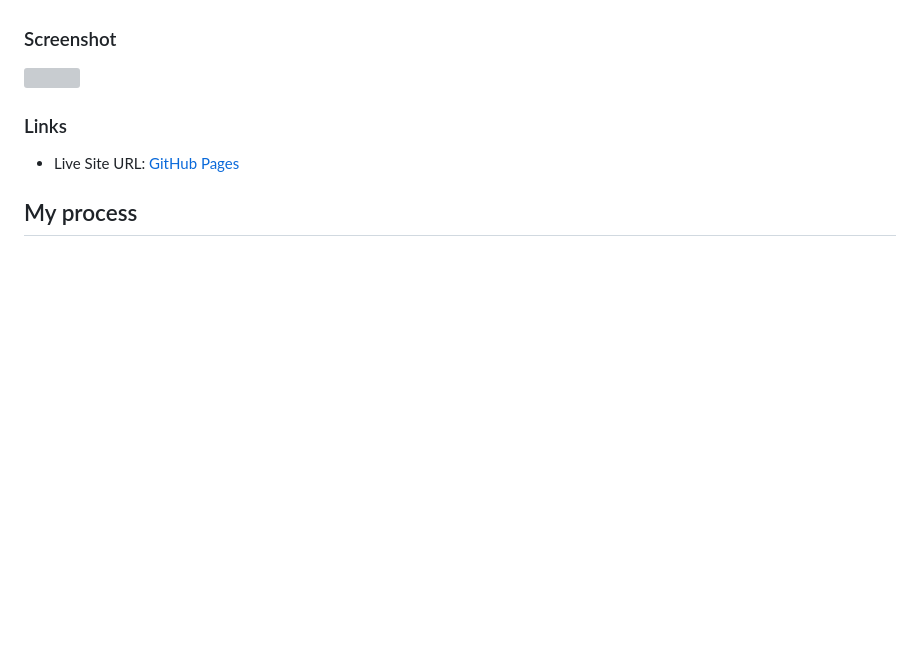
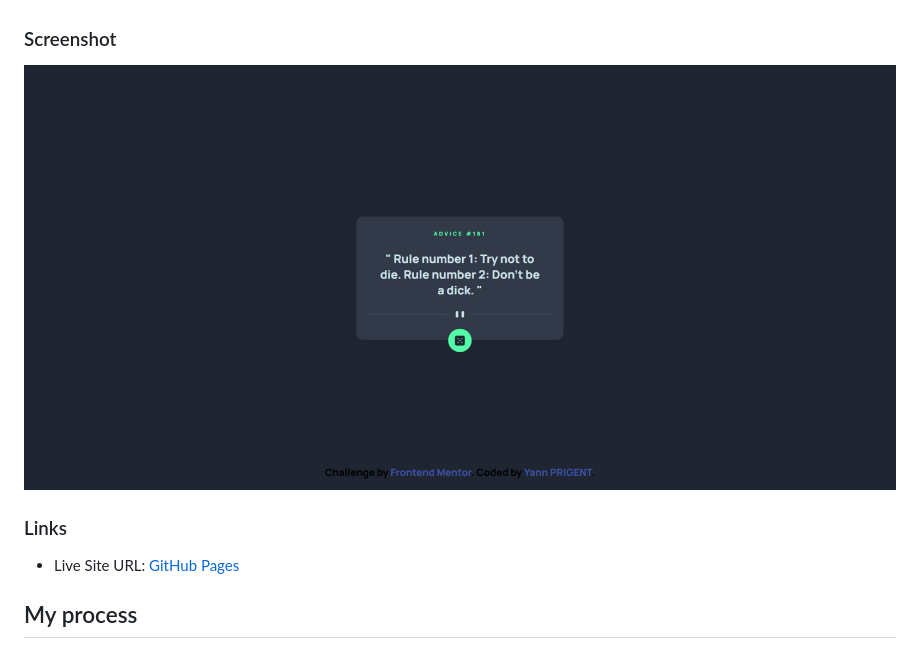
Before and after one commit to xan9266/Advice-Generator-App, a Markdown page: README.md, the part around the change. Rendered like a GitHub page; pictures changed too: images/advice_generator_app.jpeg (added); blank space fills up the shorter version; grey boxes are pictures that could not be loaded.

Commit message:
add screenshot to readme

```diff
--- a/README.md
+++ b/README.md
@@ -15,7 +15,7 @@ Users should be able to:
 
 ### Screenshot
 
-![](./screenshot.jpg)
+![](./images/advice_generator_app.jpeg)
 
 ### Links
 
```
